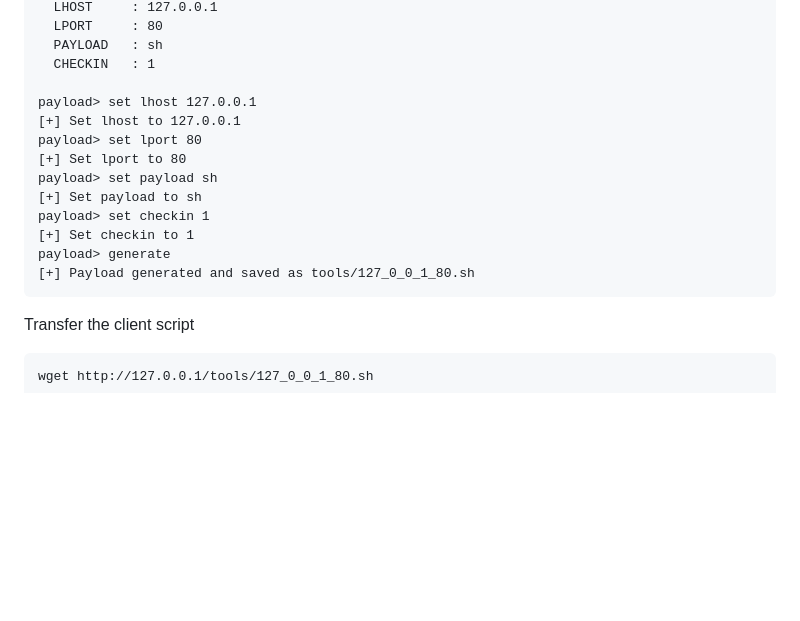
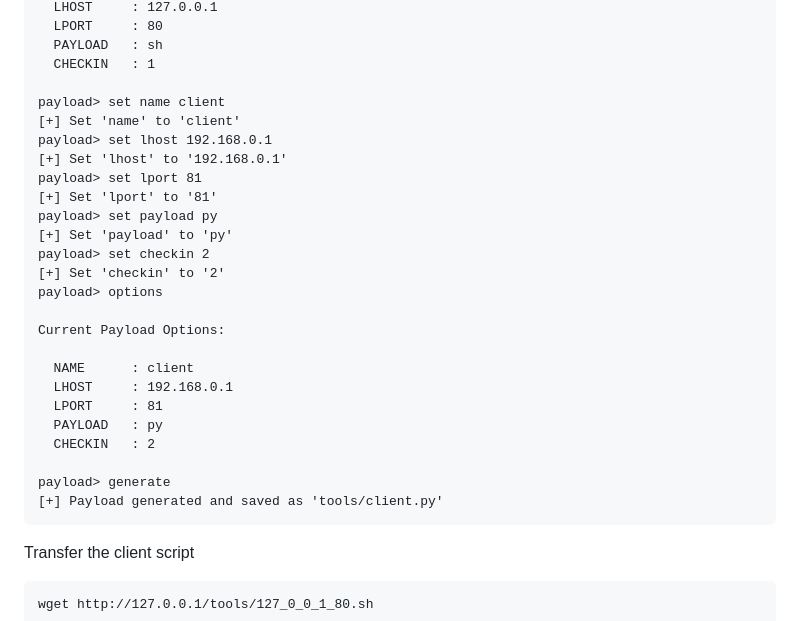
Before and after one commit to BwithE/postshell, a Markdown page: README.md, the part around the change printed below. Rendered like a GitHub page; blank space fills up the shorter version.

````diff
--- a/README.md
+++ b/README.md
@@ -90,16 +91,28 @@ Current Payload Options:
   PAYLOAD   : sh
   CHECKIN   : 1
 
-payload> set lhost 127.0.0.1
-[+] Set lhost to 127.0.0.1
-payload> set lport 80
-[+] Set lport to 80
-payload> set payload sh
-[+] Set payload to sh
-payload> set checkin 1
-[+] Set checkin to 1
+payload> set name client
+[+] Set 'name' to 'client'
+payload> set lhost 192.168.0.1
+[+] Set 'lhost' to '192.168.0.1'
+payload> set lport 81
+[+] Set 'lport' to '81'
+payload> set payload py
+[+] Set 'payload' to 'py'
+payload> set checkin 2
+[+] Set 'checkin' to '2'
+payload> options
+
+Current Payload Options:
+
+  NAME      : client
+  LHOST     : 192.168.0.1
+  LPORT     : 81
+  PAYLOAD   : py
+  CHECKIN   : 2
+
 payload> generate
-[+] Payload generated and saved as tools/127_0_0_1_80.sh
+[+] Payload generated and saved as 'tools/client.py'
 ```
 
 Transfer the client script
````
Also changed, not shown: other parts of README.md (+1 -0 lines).
